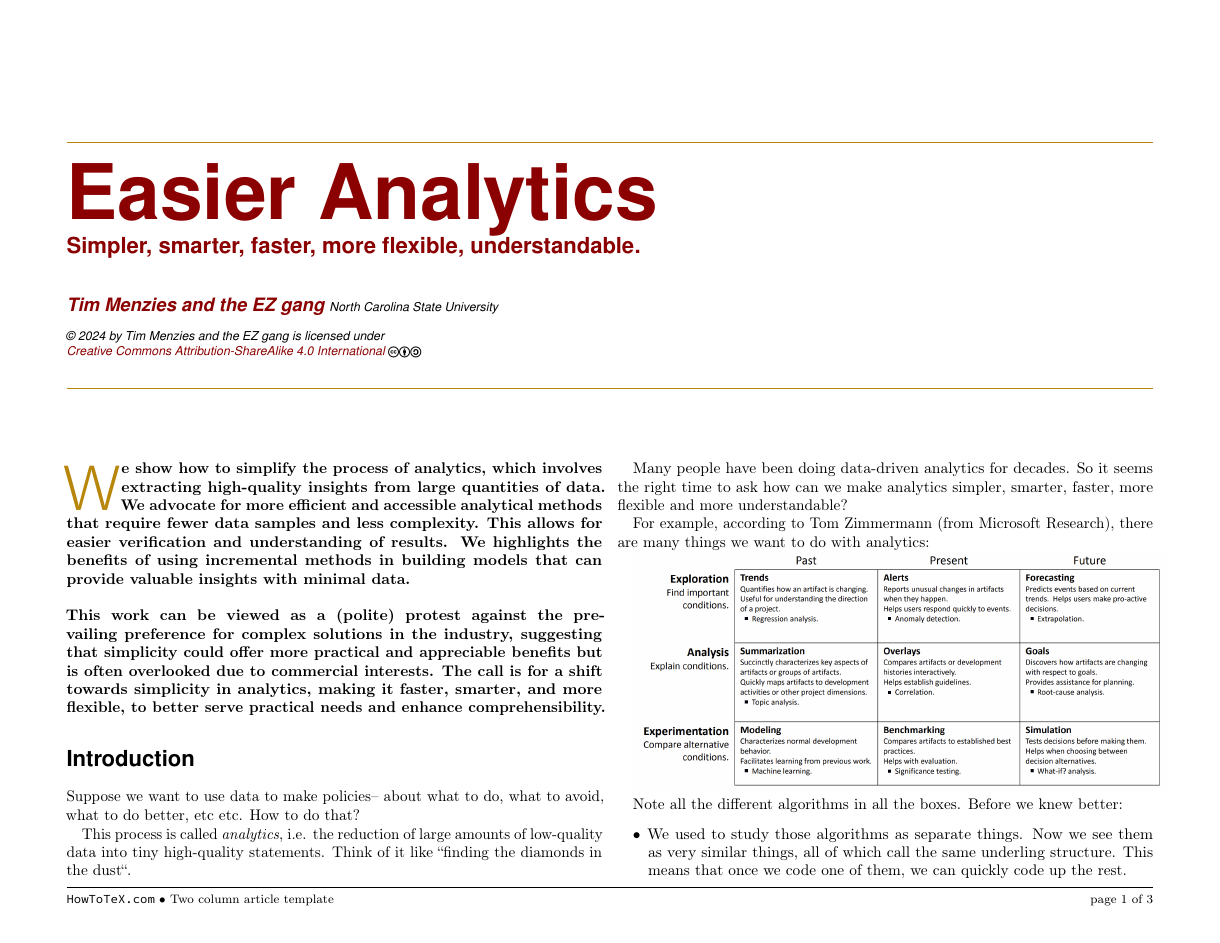
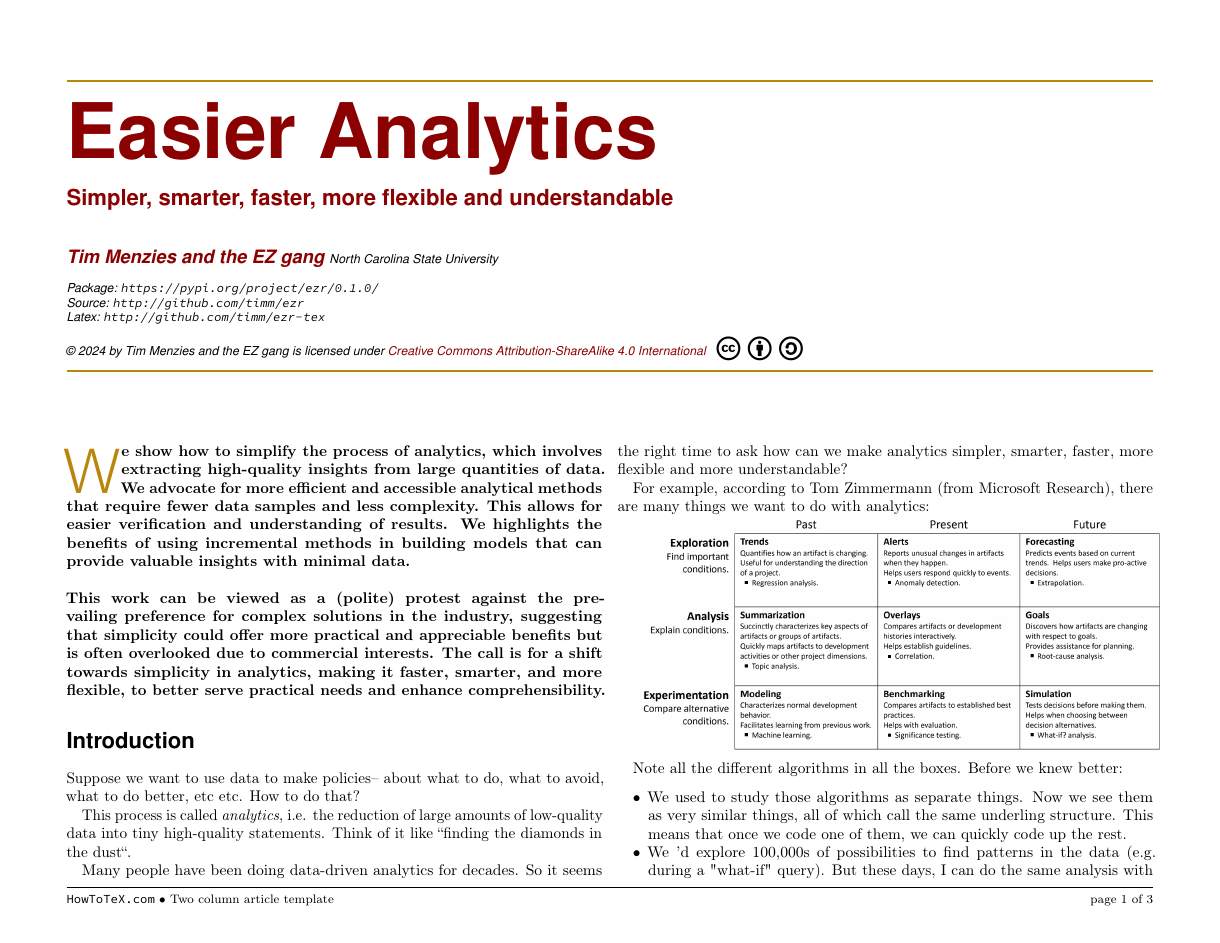
Before and after one commit to timm/ezr-tex, a LaTeX document (ez.tex): page 1 of 3. Compiled offline with pdfLaTeX.

Commit message:
Updates from Overleaf

```diff
--- a/ez.tex
+++ b/ez.tex
@@ -117,13 +117,14 @@
 									  	\rule{\linewidth}{1pt}%
 										}
 %%begin novalidate
-\pretitle{\vspace{-30pt} \begin{flushleft} \HorRule
+\pretitle{\vspace{-70pt} \begin{flushleft} \HorRule
 				\fontsize{50}{50} \usefont{OT1}{phv}{b}{n} \color{DarkRed} \selectfont
 				}
-\title{Easier Analytics}					% Title of your article goes here
-\posttitle{\\
+    \usepackage[hidelinks]{hyperref}
+\title{Easier Analytics }					% Title of your article goes here
+\posttitle{\\\vspace{3mm}
 \Large Simpler, smarter, faster, more
-flexible, understandable.
+flexible and understandable
 \par\end{flushleft}\vskip 0.5em}
 
 \preauthor{\begin{flushleft}
@@ -132,11 +133,13 @@ flexible, understandable.
 \author{Tim Menzies and the EZ gang }											% Author name goes here
 \postauthor{\footnotesize \usefont{OT1}{phv}{m}{sl} \color{Black}
 					North Carolina State University	\\~\\
-       {\textcopyright} 2024 by Tim Menzies and the EZ gang is licensed under \\\textcolor{DarkRed}{Creative Commons Attribution-ShareAlike 4.0 International}
-     \ccLogo
-\ccAttribution
-\ccShareAlike  % Institution of author
-					\par\end{flushleft}\HorRule}
+      Package: \url{https://pypi.org/project/ezr/0.1.0/}\\
+      Source: \url{http://github.com/timm/ezr}\\
+     Latex: \url{http://github.com/timm/ezr-tex}\\
+     {\textcopyright} 2024 by Tim Menzies and the EZ gang is licensed under \textcolor{DarkRed}{Creative Commons Attribution-ShareAlike 4.0 International}
+    \LARGE ~\ccLogo
+~\ccAttribution
+~\ccShareAlike  \par\end{flushleft}\vspace{-4mm}\HorRule}
 %%end novalidate
 \date{}
 \usepackage{ccicons}% No date
```
Also changed, not shown: ez.tex (3 more changed lines).
